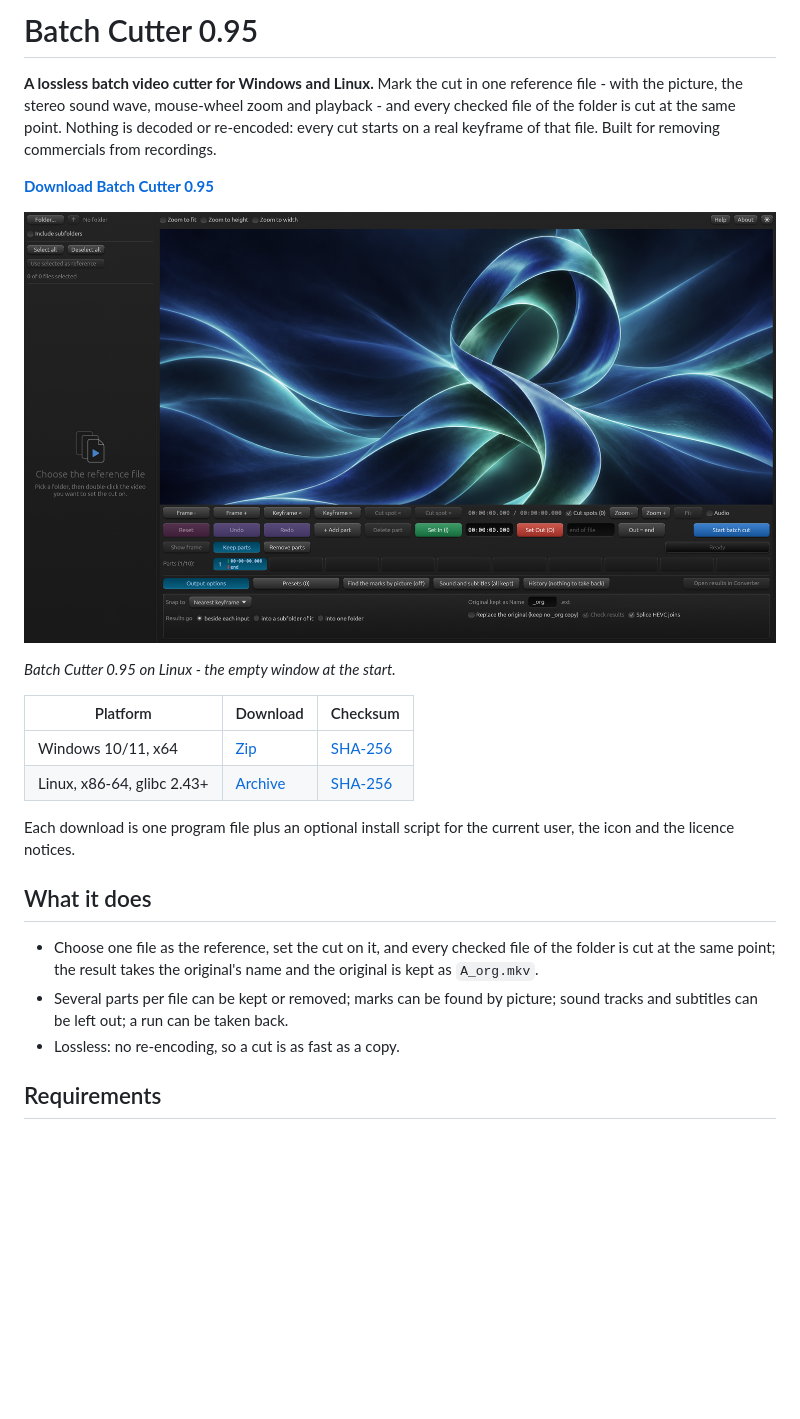
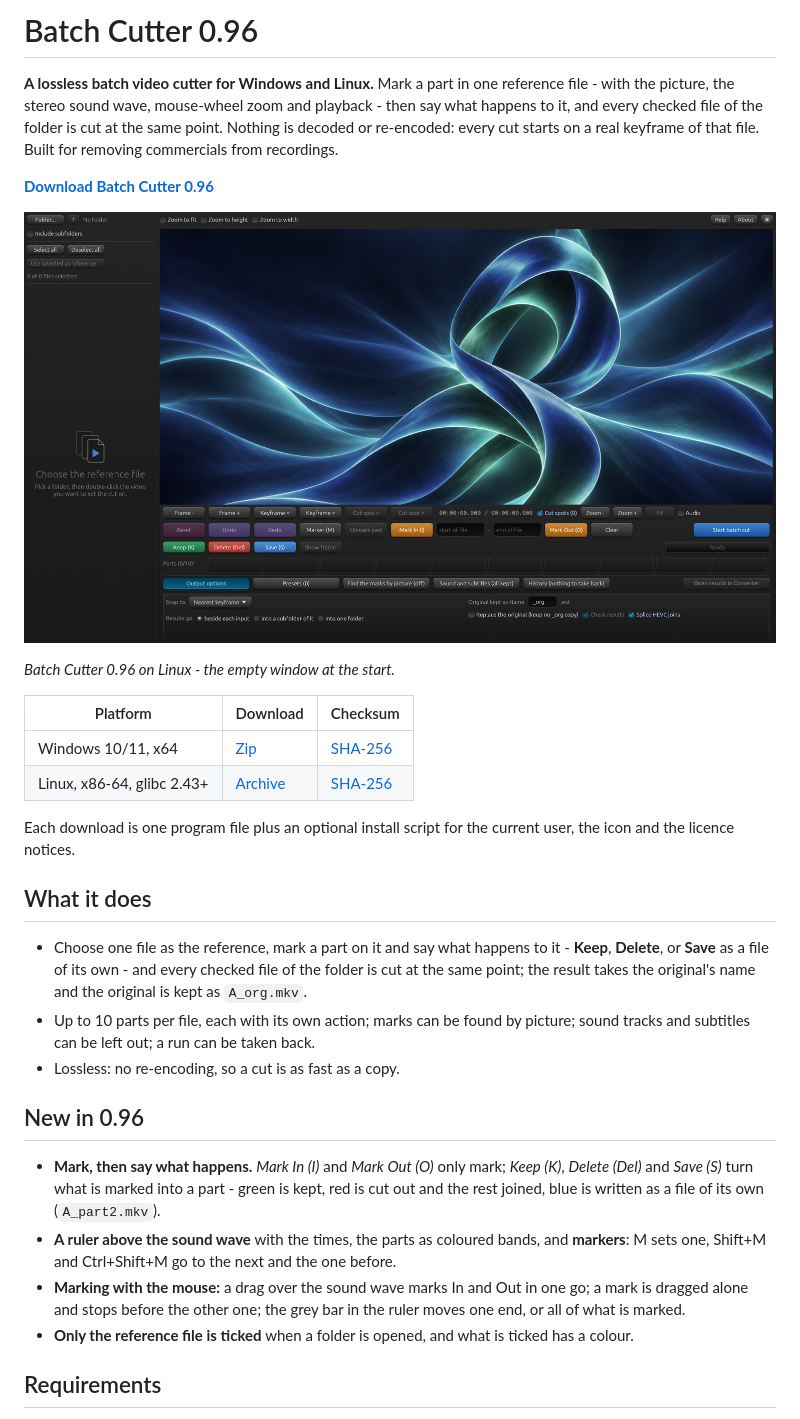
Before and after one commit to WaveboSF/Batch-Cutter, a Markdown page: README.md, the part around one of its changes. Drawn GitHub-style; pictures changed too: docs/images/batch-cutter-0.95.png (deleted), docs/images/batch-cutter-0.96.png (added); blank space fills up the shorter version.

Commit message:
Batch Cutter 0.96: README and the picture of the start window
Mark a part, then say what happens to it - Keep, Delete, Save; a ruler with
markers; only the reference file is ticked by default. The downloads point
at release v0.96.

Co-Authored-By: Claude Fable 5.2 <noreply@anthropic.com>

```diff
--- a/README.md
+++ b/README.md
@@ -1,12 +1,12 @@
-# Batch Cutter 0.95
+# Batch Cutter 0.96
 
-**A lossless batch video cutter for Windows and Linux.** Mark the cut in one reference file - with the picture, the stereo sound wave, mouse-wheel zoom and playback - and every checked file of the folder is cut at the same point. Nothing is decoded or re-encoded: every cut starts on a real keyframe of that file. Built for removing commercials from recordings.
+**A lossless batch video cutter for Windows and Linux.** Mark a part in one reference file - with the picture, the stereo sound wave, mouse-wheel zoom and playback - then say what happens to it, and every checked file of the folder is cut at the same point. Nothing is decoded or re-encoded: every cut starts on a real keyframe of that file. Built for removing commercials from recordings.
 
-**[Download Batch Cutter 0.95](https://github.com/WaveboSF/Batch-Cutter/releases/tag/v0.95)**
+**[Download Batch Cutter 0.96](https://github.com/WaveboSF/Batch-Cutter/releases/tag/v0.96)**
 
-![Batch Cutter 0.95 on Linux: the empty window at the start](docs/images/batch-cutter-0.95.png)
+![Batch Cutter 0.96 on Linux: the empty window at the start](docs/images/batch-cutter-0.96.png)
 
-*Batch Cutter 0.95 on Linux - the empty window at the start.*
+*Batch Cutter 0.96 on Linux - the empty window at the start.*
 
 | Platform | Download | Checksum |
 |---|---|---|
@@ -17,9 +17,16 @@ Each download is one program file plus an optional install script for the curren
 
 ## What it does
 
-- Choose one file as the reference, set the cut on it, and every checked file of the folder is cut at the same point; the result takes the original's name and the original is kept as `A_org.mkv`.
-- Several parts per file can be kept or removed; marks can be found by picture; sound tracks and subtitles can be left out; a run can be taken back.
+- Choose one file as the reference, mark a part on it and say what happens to it - **Keep**, **Delete**, or **Save** as a file of its own - and every checked file of the folder is cut at the same point; the result takes the original's name and the original is kept as `A_org.mkv`.
+- Up to 10 parts per file, each with its own action; marks can be found by picture; sound tracks and subtitles can be left out; a run can be taken back.
 - Lossless: no re-encoding, so a cut is as fast as a copy.
+
+## New in 0.96
+
+- **Mark, then say what happens.** *Mark In (I)* and *Mark Out (O)* only mark; *Keep (K)*, *Delete (Del)* and *Save (S)* turn what is marked into a part - green is kept, red is cut out and the rest joined, blue is written as a file of its own (`A_part2.mkv`).
+- **A ruler above the sound wave** with the times, the parts as coloured bands, and **markers**: M sets one, Shift+M and Ctrl+Shift+M go to the next and the one before.
+- **Marking with the mouse:** a drag over the sound wave marks In and Out in one go; a mark is dragged alone and stops before the other one; the grey bar in the ruler moves one end, or all of what is marked.
+- **Only the reference file is ticked** when a folder is opened, and what is ticked has a colour.
 
 ## Requirements
 
```
Also changed, not shown: other parts of README.md (+2 -2 lines).
